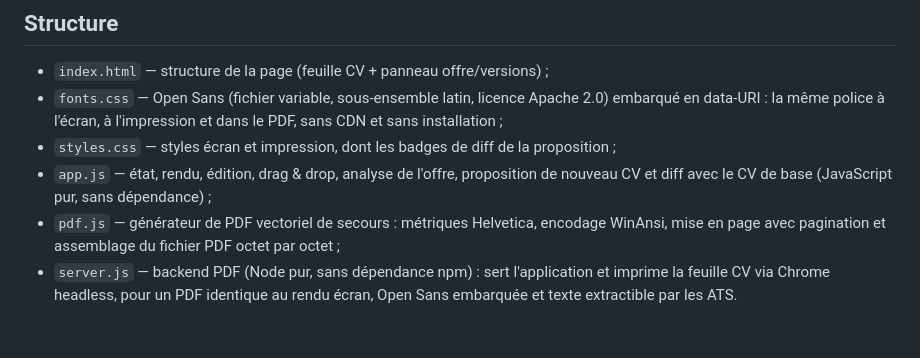
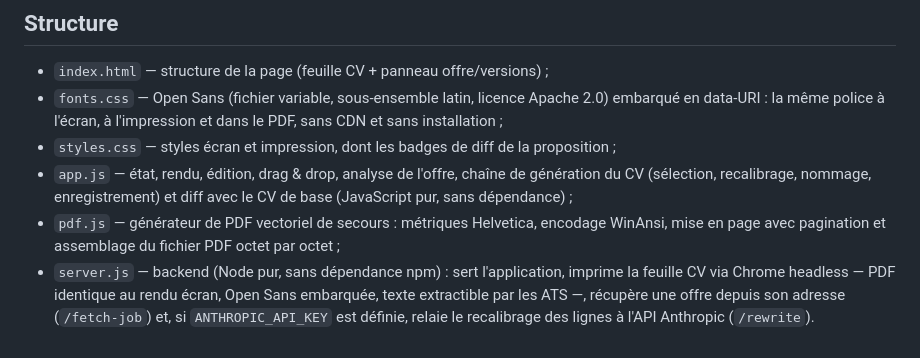
Before and after one commit to oli-rvb/CV-automation, a Markdown page: README.md, the part around one of its changes. GitHub-like rendering.

```diff
--- a/README.md
+++ b/README.md
@@ -66,6 +80,6 @@ Deux façons de lancer l'application :
 - `index.html` — structure de la page (feuille CV + panneau offre/versions) ;
 - `fonts.css` — Open Sans (fichier variable, sous-ensemble latin, licence Apache 2.0) embarqué en data-URI : la même police à l'écran, à l'impression et dans le PDF, sans CDN et sans installation ;
 - `styles.css` — styles écran et impression, dont les badges de diff de la proposition ;
-- `app.js` — état, rendu, édition, drag & drop, analyse de l'offre, proposition de nouveau CV et diff avec le CV de base (JavaScript pur, sans dépendance) ;
+- `app.js` — état, rendu, édition, drag & drop, analyse de l'offre, chaîne de génération du CV (sélection, recalibrage, nommage, enregistrement) et diff avec le CV de base (JavaScript pur, sans dépendance) ;
 - `pdf.js` — générateur de PDF vectoriel de secours : métriques Helvetica, encodage WinAnsi, mise en page avec pagination et assemblage du fichier PDF octet par octet ;
-- `server.js` — backend PDF (Node pur, sans dépendance npm) : sert l'application et imprime la feuille CV via Chrome headless, pour un PDF identique au rendu écran, Open Sans embarquée et texte extractible par les ATS.
+- `server.js` — backend (Node pur, sans dépendance npm) : sert l'application, imprime la feuille CV via Chrome headless — PDF identique au rendu écran, Open Sans embarquée, texte extractible par les ATS —, récupère une offre depuis son adresse (`/fetch-job`) et, si `ANTHROPIC_API_KEY` est définie, relaie le recalibrage des lignes à l'API Anthropic (`/rewrite`).
```
Also changed, not shown: other parts of README.md (+23 -9 lines), CLAUDE.md (+5 -4 lines).
